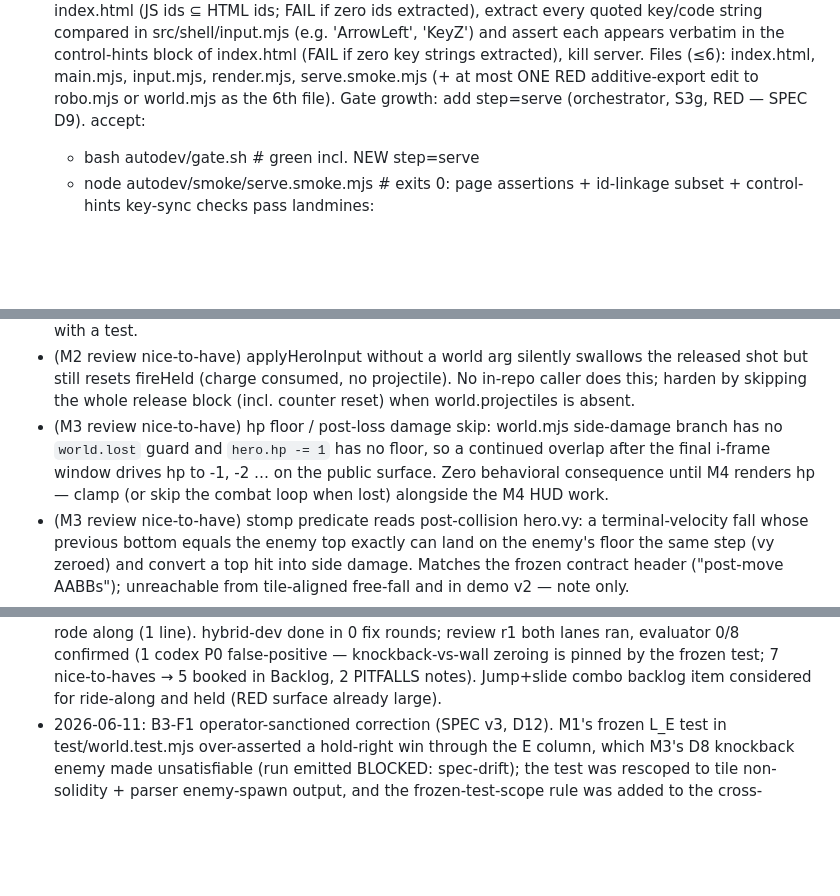
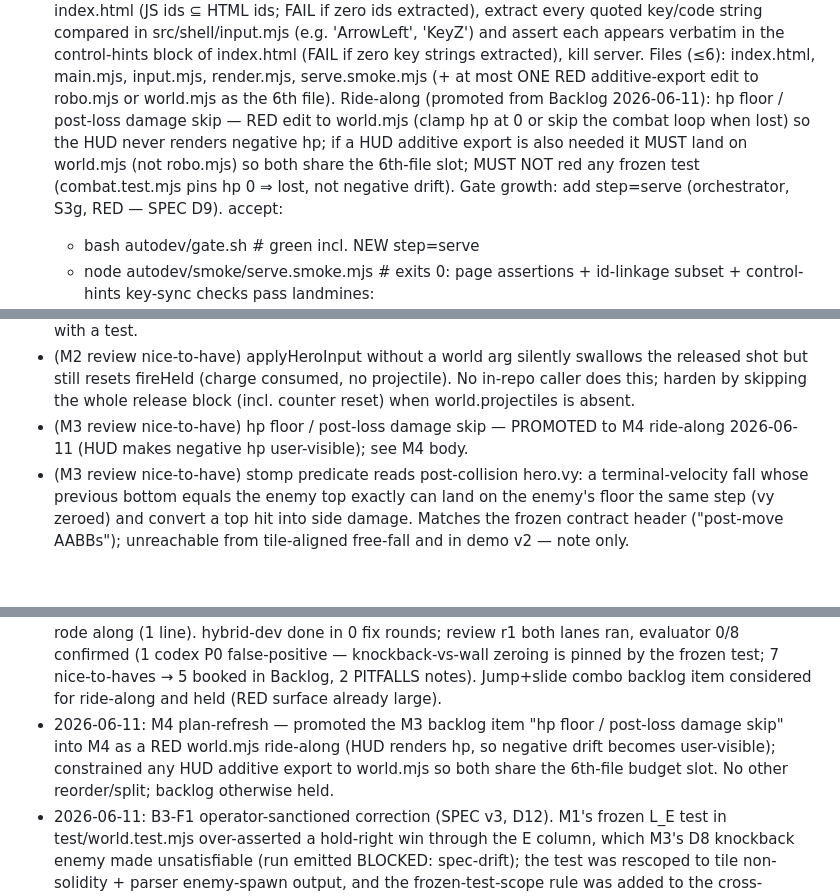
Before and after one commit to leonvking0/pixel-runner, a Markdown page: autodev/PLAN.md, 3 parts joined by grey strips. Rendered like a GitHub page; blank space fills up the shorter version.

Commit message:
M4 plan-refresh: promote hp-floor/post-loss-damage-skip backlog item to M4 ride-along (world.mjs RED, shares 6th-file slot)
Co-Authored-By: Claude Fable 5 <noreply@anthropic.com>

```diff
--- a/autodev/PLAN.md
+++ b/autodev/PLAN.md
@@ -149,6 +149,11 @@ Format: `- [ ] M<n> — <title>` + indented `goal:` / `accept:` (runnable comman
     strings extracted), kill server.
     Files (≤6): index.html, main.mjs, input.mjs, render.mjs, serve.smoke.mjs (+ at most ONE RED
     additive-export edit to robo.mjs or world.mjs as the 6th file).
+    Ride-along (promoted from Backlog 2026-06-11): hp floor / post-loss damage skip — RED edit
+    to world.mjs (clamp hp at 0 or skip the combat loop when lost) so the HUD never renders
+    negative hp; if a HUD additive export is also needed it MUST land on world.mjs (not robo.mjs)
+    so both share the 6th-file slot; MUST NOT red any frozen test (combat.test.mjs pins hp 0 ⇒
+    lost, not negative drift).
     Gate growth: add step=serve (orchestrator, S3g, RED — SPEC D9).
   accept:
     - bash autodev/gate.sh                                  # green incl. NEW step=serve
@@ -190,10 +195,8 @@ Format: `- [ ] M<n> — <title>` + indented `goal:` / `accept:` (runnable comman
   shot but still resets fireHeld (charge consumed, no projectile). No in-repo caller does this;
   harden by skipping the whole release block (incl. counter reset) when world.projectiles is
   absent.
-- (M3 review nice-to-have) hp floor / post-loss damage skip: world.mjs side-damage branch has no
-  `world.lost` guard and `hero.hp -= 1` has no floor, so a continued overlap after the final
-  i-frame window drives hp to -1, -2 … on the public surface. Zero behavioral consequence until
-  M4 renders hp — clamp (or skip the combat loop when lost) alongside the M4 HUD work.
+- (M3 review nice-to-have) hp floor / post-loss damage skip — PROMOTED to M4 ride-along
+  2026-06-11 (HUD makes negative hp user-visible); see M4 body.
 - (M3 review nice-to-have) stomp predicate reads post-collision hero.vy: a terminal-velocity fall
   whose previous bottom equals the enemy top exactly can land on the enemy's floor the same step
   (vy zeroed) and convert a top hit into side damage. Matches the frozen contract header
@@ -256,6 +259,10 @@ Format: `- [ ] M<n> — <title>` + indented `goal:` / `accept:` (runnable comman
   evaluator 0/8 confirmed (1 codex P0 false-positive — knockback-vs-wall zeroing is pinned by the
   frozen test; 7 nice-to-haves → 5 booked in Backlog, 2 PITFALLS notes). Jump+slide combo backlog
   item considered for ride-along and held (RED surface already large).
+- 2026-06-11: M4 plan-refresh — promoted the M3 backlog item "hp floor / post-loss damage skip"
+  into M4 as a RED world.mjs ride-along (HUD renders hp, so negative drift becomes user-visible);
+  constrained any HUD additive export to world.mjs so both share the 6th-file budget slot. No
+  other reorder/split; backlog otherwise held.
 - 2026-06-11: B3-F1 operator-sanctioned correction (SPEC v3, D12). M1's frozen L_E test in
   test/world.test.mjs over-asserted a hold-right win through the E column, which M3's D8
   knockback enemy made unsatisfiable (run emitted BLOCKED: spec-drift); the test was rescoped
```
